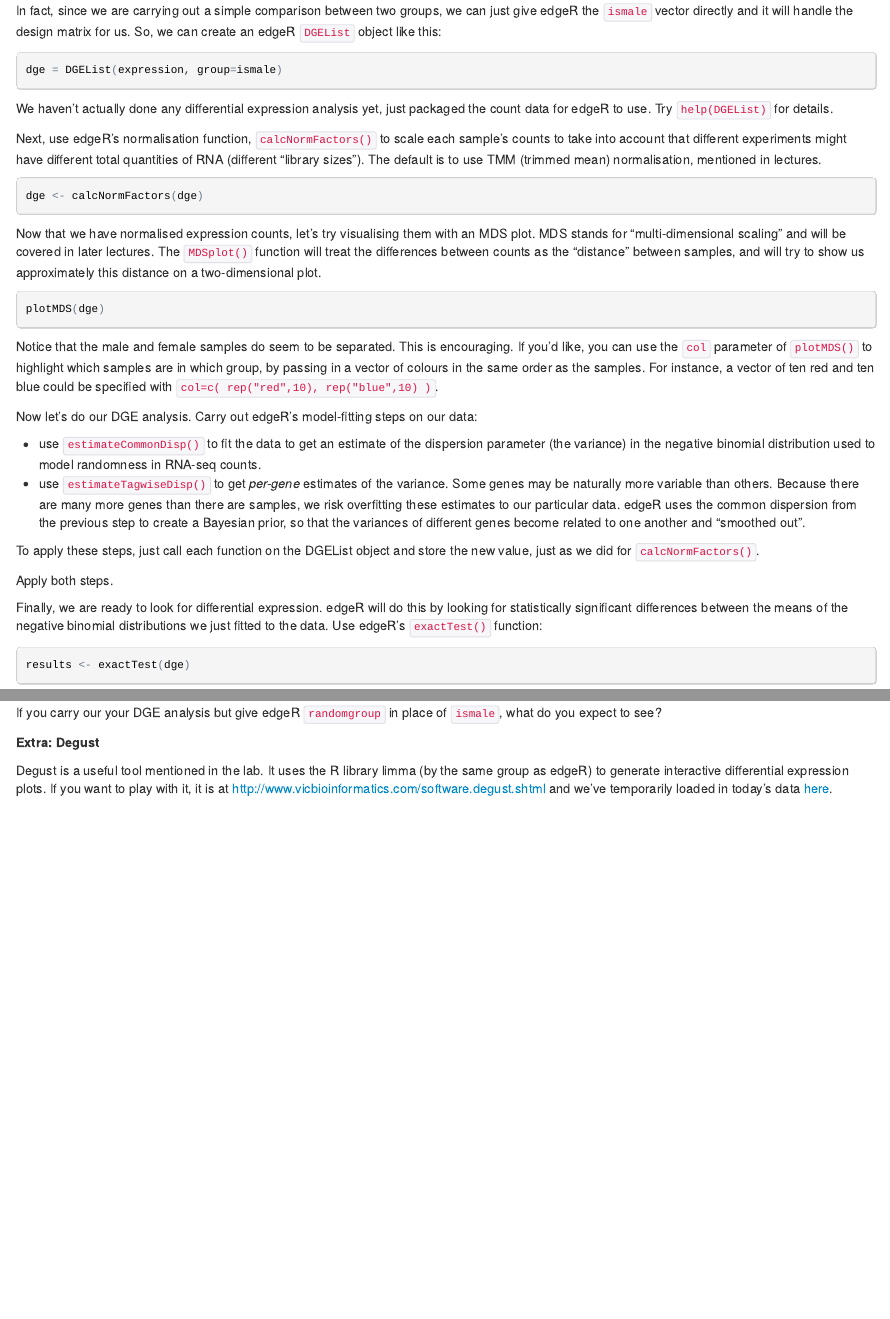
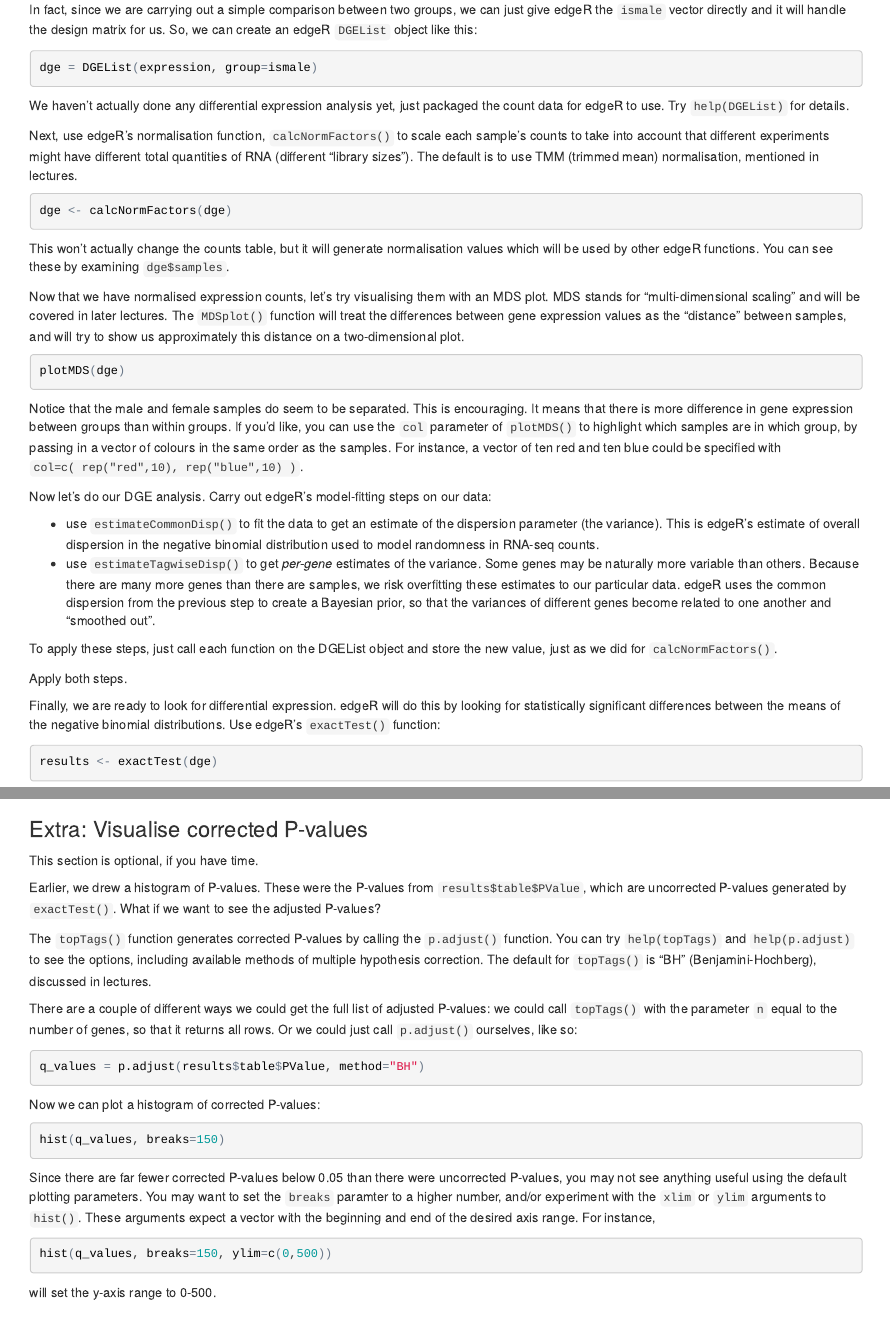
Before and after one commit to claresloggett/comp90014_workshops, an R Markdown document (edgeR_workshop.Rmd): the page in a window 1100 px wide, from 3890 px down before the commit and from 3850 px down after it, so that both start at the same text, and a second part further down, joined at a grey line. The pictures show the output file edgeR_workshop.html that the author committed with the source, opened offline.

Commit message:
edgeR workshop updates for 2015

````diff
--- a/edgeR_workshop.Rmd
+++ b/edgeR_workshop.Rmd
@@ -148,17 +150,18 @@ Next, use edgeR's normalisation function, `calcNormFactors()` to scale each samp
 ```{r}
 dge <- calcNormFactors(dge)
 ```
+This won't actually change the counts table, but it will generate normalisation values which will be used by other edgeR functions. You can see these by examining `dge$samples`.
 
-Now that we have normalised expression counts, let's try visualising them with an MDS plot. MDS stands for "multi-dimensional scaling" and will be covered in later lectures. The `MDSplot()` function will treat the differences between counts as the "distance" between samples, and will try to show us approximately this distance on a two-dimensional plot.
+Now that we have normalised expression counts, let's try visualising them with an MDS plot. MDS stands for "multi-dimensional scaling" and will be covered in later lectures. The `MDSplot()` function will treat the differences between gene expression values as the "distance" between samples, and will try to show us approximately this distance on a two-dimensional plot.
 ```{r eval=FALSE}
 plotMDS(dge)
 ```
 
-Notice that the male and female samples do seem to be separated. This is encouraging. If you'd like, you can use the `col` parameter of `plotMDS()` to highlight which samples are in which group, by passing in a vector of colours in the same order as the samples. For instance, a vector of ten red and ten blue could be specified with `col=c( rep("red",10), rep("blue",10) )`.
+Notice that the male and female samples do seem to be separated. This is encouraging. It means that there is more difference in gene expression between groups than within groups. If you'd like, you can use the `col` parameter of `plotMDS()` to highlight which samples are in which group, by passing in a vector of colours in the same order as the samples. For instance, a vector of ten red and ten blue could be specified with `col=c( rep("red",10), rep("blue",10) )`.
 
 Now let's do our DGE analysis. Carry out edgeR's model-fitting steps on our data:
 
-- use `estimateCommonDisp()` to fit the data to get an estimate of the dispersion parameter (the variance) in the negative binomial distribution used to model randomness in RNA-seq counts.
+- use `estimateCommonDisp()` to fit the data to get an estimate of the dispersion parameter (the variance). This is edgeR's estimate of overall dispersion in the negative binomial distribution used to model randomness in RNA-seq counts.
 - use `estimateTagwiseDisp()` to get *per-gene* estimates of the variance. Some genes may be naturally more variable than others. Because there are many more genes than there are samples, we risk overfitting these estimates to our particular data. edgeR uses the common dispersion from the previous step to create a Bayesian prior, so that the variances of different genes become related to one another and "smoothed out".
 
 To apply these steps, just call each function on the DGEList object and store the new value, just as we did for `calcNormFactors()`.
@@ -169,7 +172,7 @@ dge <- estimateCommonDisp(dge)
 dge <- estimateTagwiseDisp(dge)
 ```
 
-Finally, we are ready to look for differential expression. edgeR will do this by looking for statistically significant differences between the means of the negative binomial distributions we just fitted to the data. Use edgeR's `exactTest()` function:
+Finally, we are ready to look for differential expression. edgeR will do this by looking for statistically significant differences between the means of the negative binomial distributions. Use edgeR's `exactTest()` function:
 ```{r}
 results <- exactTest(dge)
 ```
@@ -228,4 +231,26 @@ randomgroup
 
 If you carry our your DGE analysis but give edgeR `randomgroup` in place of `ismale`, what do you expect to see?
 
-**Extra: Degust**
+### Extra: Visualise corrected P-values
+
+This section is optional, if you have time.
+
+Earlier, we drew a histogram of P-values. These were the P-values from `results$table$PValue`, which are uncorrected P-values generated by `exactTest()`. What if we want to see the adjusted P-values?
+
+The `topTags()` function generates corrected P-values by calling the `p.adjust()` function. You can try `help(topTags)` and `help(p.adjust)` to see the options, including available methods of multiple hypothesis correction. The default for `topTags()` is "BH" (Benjamini-Hochberg), discussed in lectures.
+
+There are a couple of different ways we could get the full list of adjusted P-values: we could call `topTags()` with the parameter `n` equal to the number of genes, so that it returns all rows. Or we could just call `p.adjust()` ourselves, like so:
+```{r}
+q_values = p.adjust(results$table$PValue, method="BH")
+```
+
+Now we can plot a histogram of corrected P-values:
+```{r eval=FALSE}
+hist(q_values, breaks=150)
+```
+
+Since there are far fewer corrected P-values below 0.05 than there were uncorrected P-values, you may not see anything useful using the default plotting parameters. You may want to set the `breaks` paramter to a higher number, and/or experiment with the `xlim` or `ylim` arguments to `hist()`. These arguments expect a vector with the beginning and end of the desired axis range. For instance,
+```{r eval=FALSE}
+hist(q_values, breaks=150, ylim=c(0,500))
+```
+will set the y-axis range to 0-500.
````
Also changed, not shown: edgeR_workshop.html, edgeR_workshop.Rmd (28 more changed lines).
